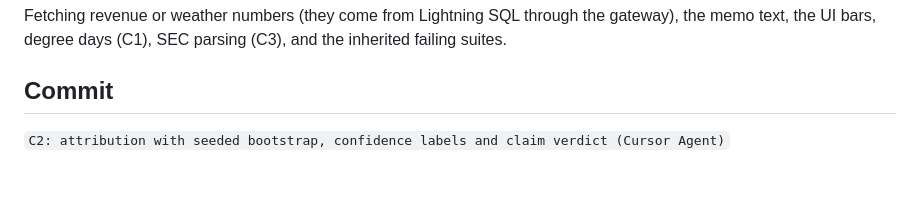
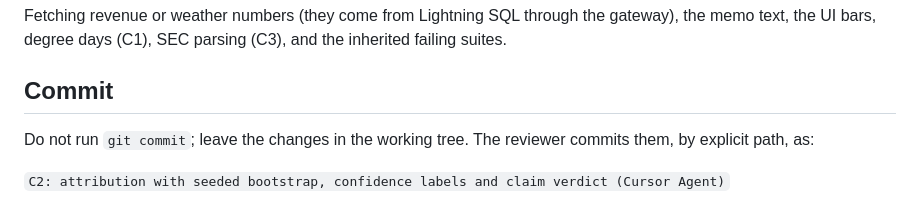
Before and after one commit to GitHubMoreLikeGitGud/weather-or-not, a Markdown page: docs/cursor-tasks/C2-attribution.md, the part around the change. GitHub-like rendering; blank space fills up the shorter version.

Commit message:
Task files C2 and C3: the reviewer commits, not Cursor Agent

```diff
--- a/docs/cursor-tasks/C2-attribution.md
+++ b/docs/cursor-tasks/C2-attribution.md
@@ -118,4 +118,6 @@ Fetching revenue or weather numbers (they come from Lightning SQL through the ga
 
 ## Commit
 
+Do not run `git commit`; leave the changes in the working tree. The reviewer commits them, by explicit path, as:
+
 `C2: attribution with seeded bootstrap, confidence labels and claim verdict (Cursor Agent)`
```
Also changed, not shown: docs/cursor-tasks/C3-recast-and-frames.md (+2 -0 lines).
